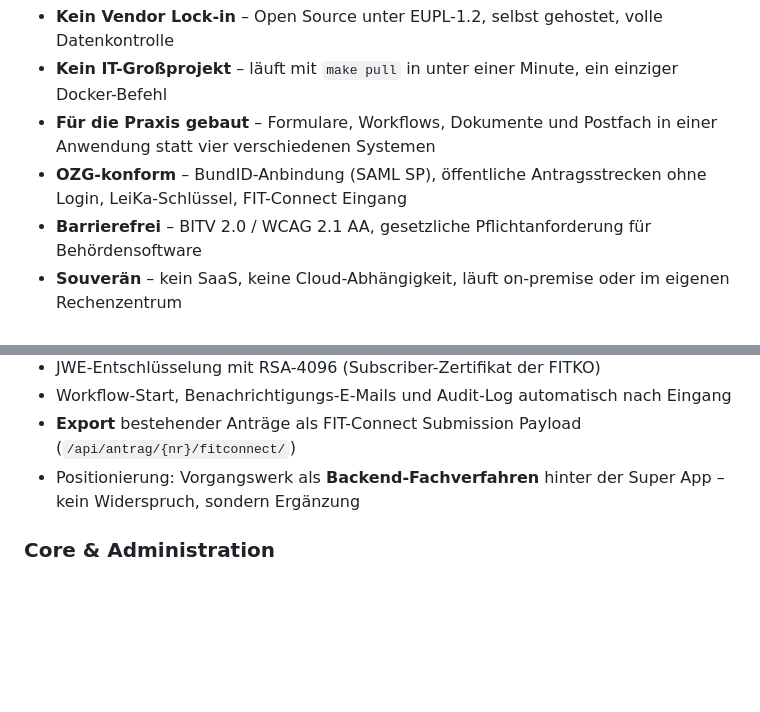
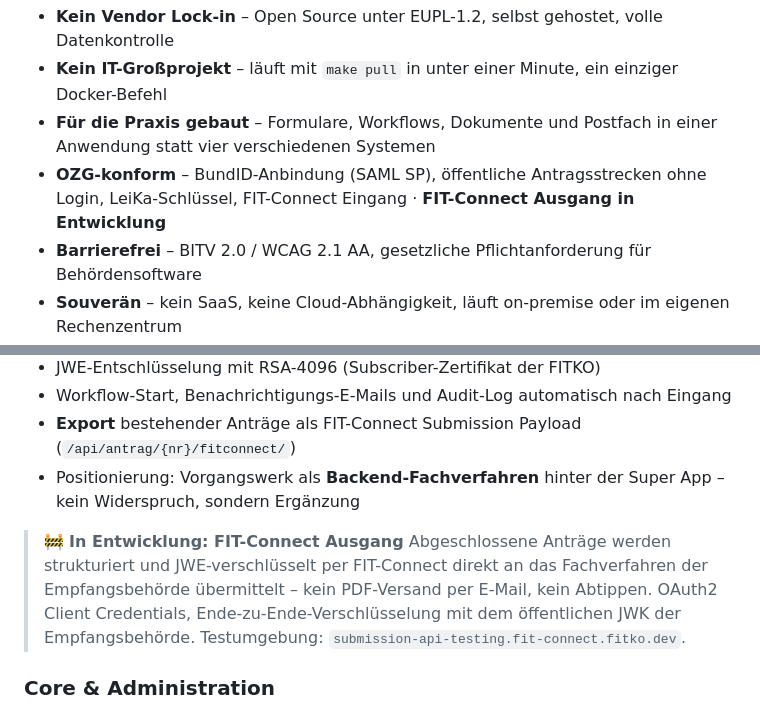
Before and after one commit to geolohmar-star/vorgangswerk, a Markdown page: README.md, 2 parts joined by grey strips. GitHub-like rendering; blank space fills up the shorter version.

Commit message:
Feat: FIT-Connect Ausgang als 'In Entwicklung' in README + Roadmap
Co-Authored-By: Claude Sonnet 4.6 <noreply@anthropic.com>

```diff
--- a/README.md
+++ b/README.md
@@ -21,7 +23,7 @@ Vorgangswerk schließt diese Lücke:
 - **Kein Vendor Lock-in** – Open Source unter EUPL-1.2, selbst gehostet, volle Datenkontrolle
 - **Kein IT-Großprojekt** – läuft mit `make pull` in unter einer Minute, ein einziger Docker-Befehl
 - **Für die Praxis gebaut** – Formulare, Workflows, Dokumente und Postfach in einer Anwendung statt vier verschiedenen Systemen
-- **OZG-konform** – BundID-Anbindung (SAML SP), öffentliche Antragsstrecken ohne Login, LeiKa-Schlüssel, FIT-Connect Eingang
+- **OZG-konform** – BundID-Anbindung (SAML SP), öffentliche Antragsstrecken ohne Login, LeiKa-Schlüssel, FIT-Connect Eingang · **FIT-Connect Ausgang in Entwicklung**
 - **Barrierefrei** – BITV 2.0 / WCAG 2.1 AA, gesetzliche Pflichtanforderung für Behördensoftware
 - **Souverän** – kein SaaS, keine Cloud-Abhängigkeit, läuft on-premise oder im eigenen Rechenzentrum
 
@@ -102,6 +104,9 @@ Kommunalverwaltungen, Zweckverbände, kommunale Unternehmen, Behörden auf Lande
 - Workflow-Start, Benachrichtigungs-E-Mails und Audit-Log automatisch nach Eingang
 - **Export** bestehender Anträge als FIT-Connect Submission Payload (`/api/antrag/{nr}/fitconnect/`)
 - Positionierung: Vorgangswerk als **Backend-Fachverfahren** hinter der Super App – kein Widerspruch, sondern Ergänzung
+
+> 🚧 **In Entwicklung: FIT-Connect Ausgang**
+> Abgeschlossene Anträge werden strukturiert und JWE-verschlüsselt per FIT-Connect direkt an das Fachverfahren der Empfangsbehörde übermittelt – kein PDF-Versand per E-Mail, kein Abtippen. OAuth2 Client Credentials, Ende-zu-Ende-Verschlüsselung mit dem öffentlichen JWK der Empfangsbehörde. Testumgebung: `submission-api-testing.fit-connect.fitko.dev`.
 
 ### Core & Administration
 - Benutzerverwaltung mit MFA (TOTP), Brute-Force-Schutz (django-axes)
```
Also changed, not shown: other parts of README.md (+2 -0 lines).
